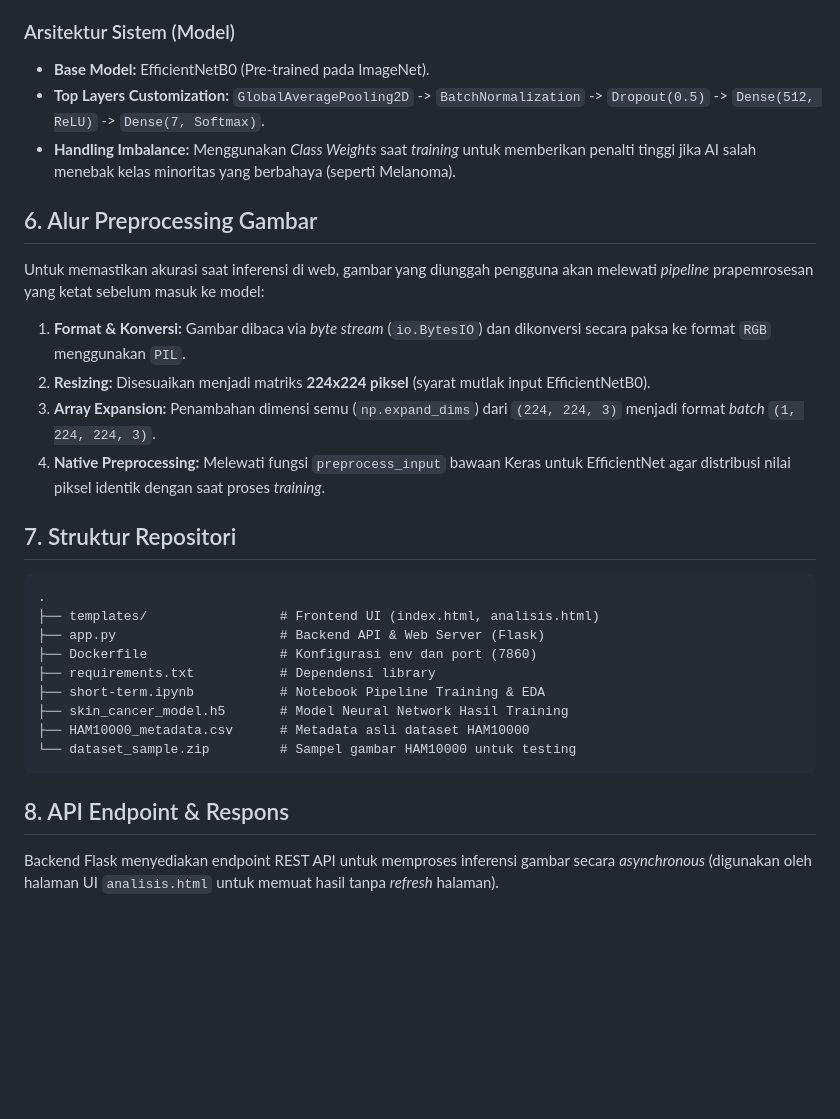
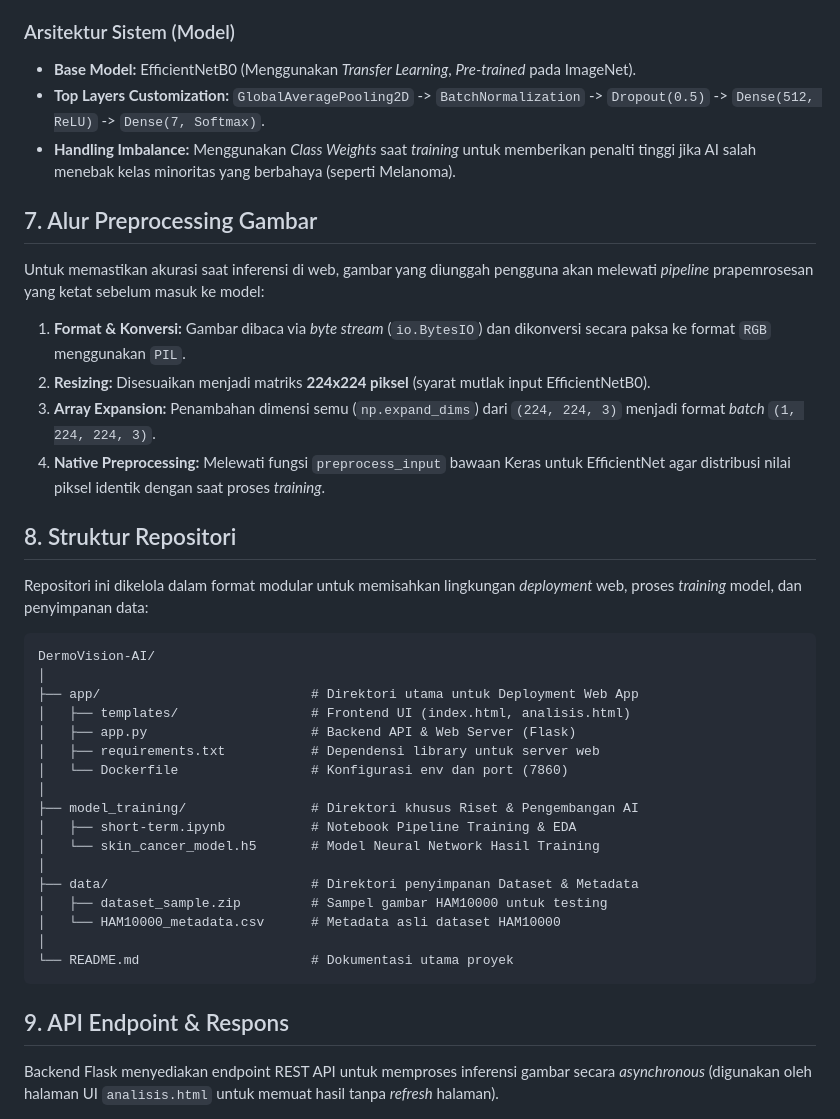
Before and after one commit to AweKev/Short-Term-Project-IRIS-Kelompok-M-Deteksi-Dini-Kanker-Kulit-, a Markdown page: README.md, the part around one of its changes. Rendered like a GitHub page; blank space fills up the shorter version.

````diff
--- a/README.md
+++ b/README.md
@@ -54,31 +60,41 @@ Model ini dilatih menggunakan dataset standar medis **HAM10000** (*Human Against
 * **Deployment:** Docker, Hugging Face Spaces
 
 ### Arsitektur Sistem (Model)
-* **Base Model:** EfficientNetB0 (Pre-trained pada ImageNet).
+* **Base Model:** EfficientNetB0 (Menggunakan *Transfer Learning*, *Pre-trained* pada ImageNet).
 * **Top Layers Customization:** `GlobalAveragePooling2D` -> `BatchNormalization` -> `Dropout(0.5)` -> `Dense(512, ReLU)` -> `Dense(7, Softmax)`.
 * **Handling Imbalance:** Menggunakan *Class Weights* saat *training* untuk memberikan penalti tinggi jika AI salah menebak kelas minoritas yang berbahaya (seperti Melanoma).
 
-## 6. Alur Preprocessing Gambar
+## 7. Alur Preprocessing Gambar
 Untuk memastikan akurasi saat inferensi di web, gambar yang diunggah pengguna akan melewati *pipeline* prapemrosesan yang ketat sebelum masuk ke model:
 1. **Format & Konversi:** Gambar dibaca via *byte stream* (`io.BytesIO`) dan dikonversi secara paksa ke format `RGB` menggunakan `PIL`.
 2. **Resizing:** Disesuaikan menjadi matriks **224x224 piksel** (syarat mutlak input EfficientNetB0).
 3. **Array Expansion:** Penambahan dimensi semu (`np.expand_dims`) dari `(224, 224, 3)` menjadi format *batch* `(1, 224, 224, 3)`.
 4. **Native Preprocessing:** Melewati fungsi `preprocess_input` bawaan Keras untuk EfficientNet agar distribusi nilai piksel identik dengan saat proses *training*.
 
-## 7. Struktur Repositori
+## 8. Struktur Repositori
+Repositori ini dikelola dalam format modular untuk memisahkan lingkungan *deployment* web, proses *training* model, dan penyimpanan data:
+
 ```text
-.
-├── templates/                 # Frontend UI (index.html, analisis.html)
-├── app.py                     # Backend API & Web Server (Flask)
-├── Dockerfile                 # Konfigurasi env dan port (7860)
-├── requirements.txt           # Dependensi library
-├── short-term.ipynb           # Notebook Pipeline Training & EDA
-├── skin_cancer_model.h5       # Model Neural Network Hasil Training
-├── HAM10000_metadata.csv      # Metadata asli dataset HAM10000
-└── dataset_sample.zip         # Sampel gambar HAM10000 untuk testing
+DermoVision-AI/
+│
+├── app/                           # Direktori utama untuk Deployment Web App
+│   ├── templates/                 # Frontend UI (index.html, analisis.html)
+│   ├── app.py                     # Backend API & Web Server (Flask)
+│   ├── requirements.txt           # Dependensi library untuk server web
+│   └── Dockerfile                 # Konfigurasi env dan port (7860)
+│
+├── model_training/                # Direktori khusus Riset & Pengembangan AI
+│   ├── short-term.ipynb           # Notebook Pipeline Training & EDA
+│   └── skin_cancer_model.h5       # Model Neural Network Hasil Training
+│
+├── data/                          # Direktori penyimpanan Dataset & Metadata
+│   ├── dataset_sample.zip         # Sampel gambar HAM10000 untuk testing
+│   └── HAM10000_metadata.csv      # Metadata asli dataset HAM10000
+│
+└── README.md                      # Dokumentasi utama proyek
 ```
 
-## 8. API Endpoint & Respons
+## 9. API Endpoint & Respons
 Backend Flask menyediakan endpoint REST API untuk memproses inferensi gambar secara *asynchronous* (digunakan oleh halaman UI `analisis.html` untuk memuat hasil tanpa *refresh* halaman).
 
 * **URL:** `/api/predict`
````
Also changed, not shown: other parts of README.md (+38 -24 lines).
